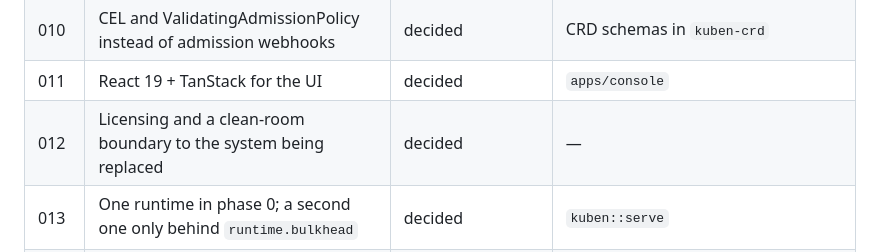
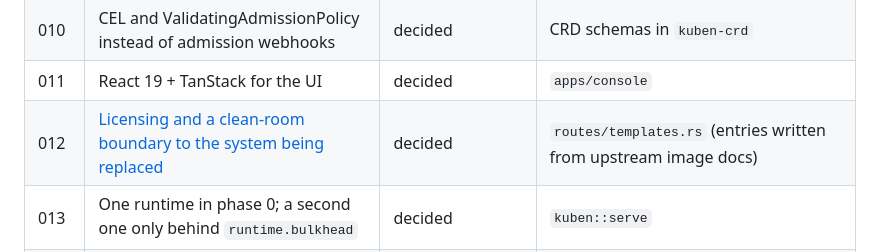
Before and after one commit to Teamtem-dev/kuben, a Markdown page: docs/adr/README.md, the part around the change. GitHub-like rendering.

```diff
--- a/docs/adr/README.md
+++ b/docs/adr/README.md
@@ -21,7 +21,7 @@ also records the reasoning. New decisions get their own file here
 | 009 | BuildKit + Railpack/CNB, deploy by digest, immutable releases | superseded by 016 | — |
 | 010 | CEL and ValidatingAdmissionPolicy instead of admission webhooks | decided | CRD schemas in `kuben-crd` |
 | 011 | React 19 + TanStack for the UI | decided | `apps/console` |
-| 012 | Licensing and a clean-room boundary to the system being replaced | decided | — |
+| 012 | [Licensing and a clean-room boundary to the system being replaced](0012-licensing-clean-room.md) | decided | `routes/templates.rs` (entries written from upstream image docs) |
 | 013 | One runtime in phase 0; a second one only behind `runtime.bulkhead` | decided | `kuben::serve` |
 | 014 | One SSE stream per browser tab; WebSocket only for terminals | decided | `kuben_api::stream` |
 | 015 | Data ownership: SQL references CRDs only by `uid` | decided | `kuben-store`, Invariant I-17 |
```
Also changed, not shown: CONTRIBUTING.md (+2 -0 lines), docs/adr/0012-licensing-clean-room.md (added, +44 -0 lines).
